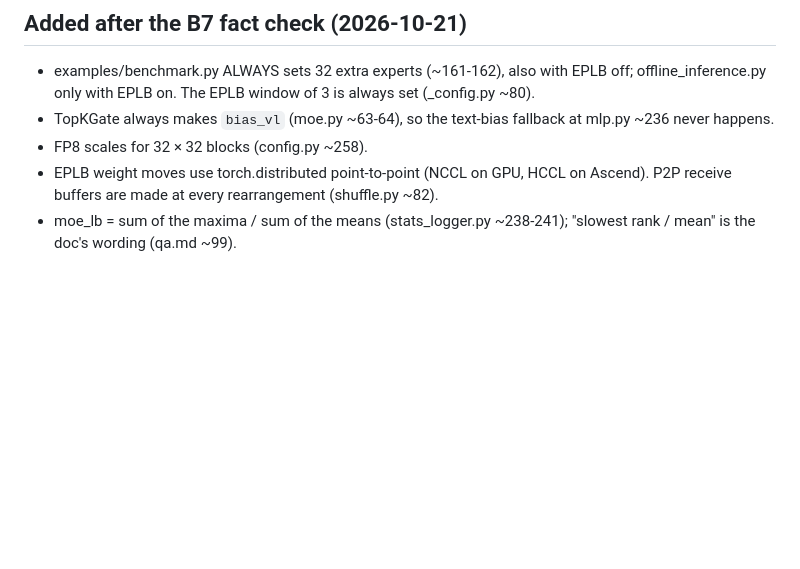
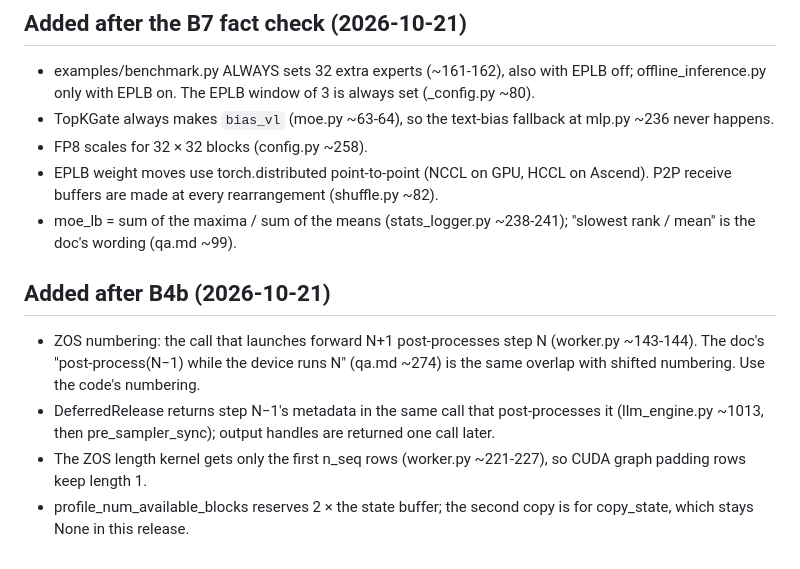
Before and after one commit to mrtpk/deepinfer-explainer, a Markdown page: notes/facts.md, the part around the change. GitHub-like rendering; blank space fills up the shorter version.

Commit message:
progress and facts after B4b
Co-Authored-By: Claude Opus 5.5 (1M context) <noreply@anthropic.com>

```diff
--- a/notes/facts.md
+++ b/notes/facts.md
@@ -135,3 +135,9 @@ If you find that a fact here is wrong, do NOT edit this file: say so in your rep
 - FP8 scales for 32 × 32 blocks (config.py ~258).
 - EPLB weight moves use torch.distributed point-to-point (NCCL on GPU, HCCL on Ascend). P2P receive buffers are made at every rearrangement (shuffle.py ~82).
 - moe_lb = sum of the maxima / sum of the means (stats_logger.py ~238-241); "slowest rank / mean" is the doc's wording (qa.md ~99).
+
+## Added after B4b (2026-10-21)
+- ZOS numbering: the call that launches forward N+1 post-processes step N (worker.py ~143-144). The doc's "post-process(N−1) while the device runs N" (qa.md ~274) is the same overlap with shifted numbering. Use the code's numbering.
+- DeferredRelease returns step N−1's metadata in the same call that post-processes it (llm_engine.py ~1013, then pre_sampler_sync); output handles are returned one call later.
+- The ZOS length kernel gets only the first n_seq rows (worker.py ~221-227), so CUDA graph padding rows keep length 1.
+- profile_num_available_blocks reserves 2 × the state buffer; the second copy is for copy_state, which stays None in this release.
```
Also changed, not shown: progress.md (+4 -2 lines).
